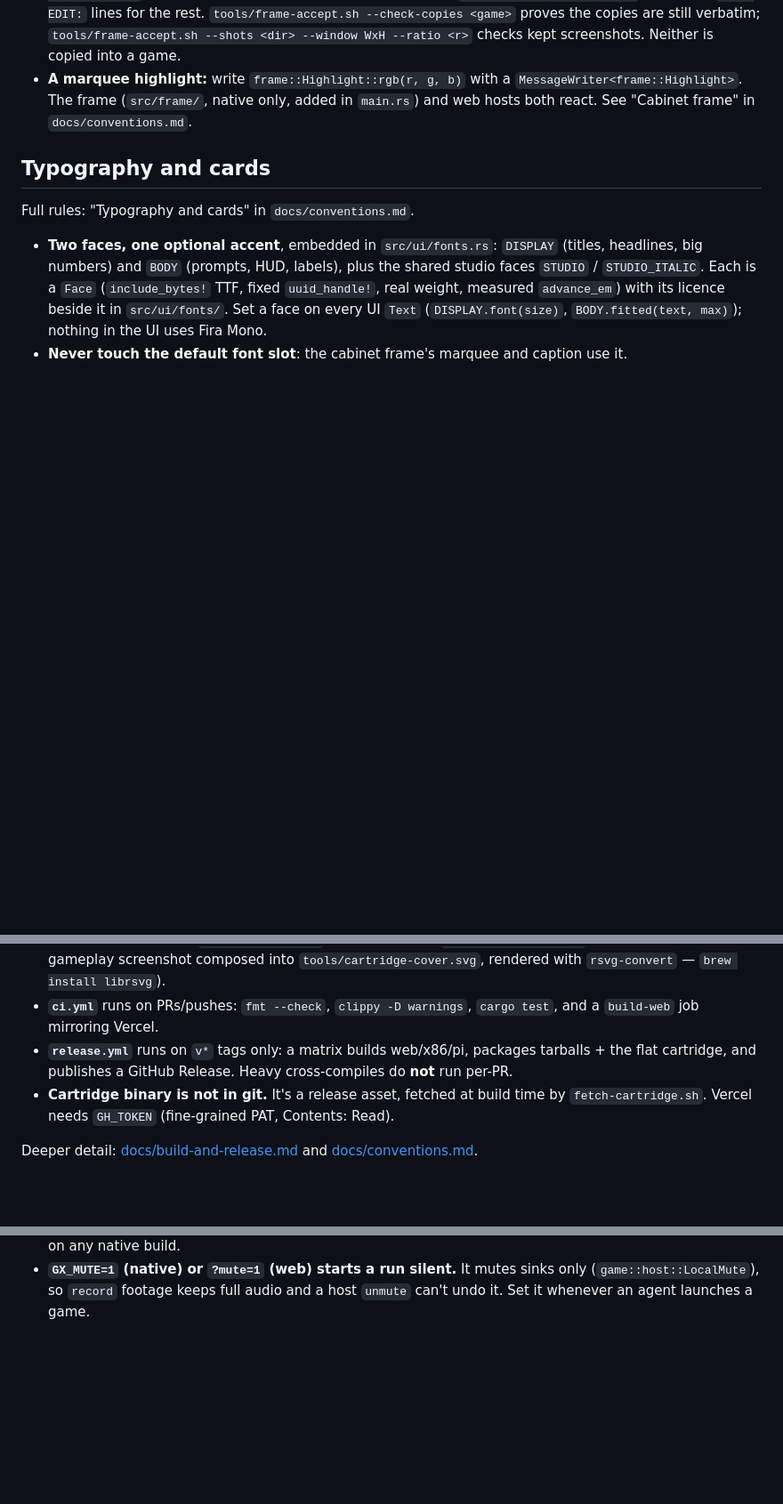
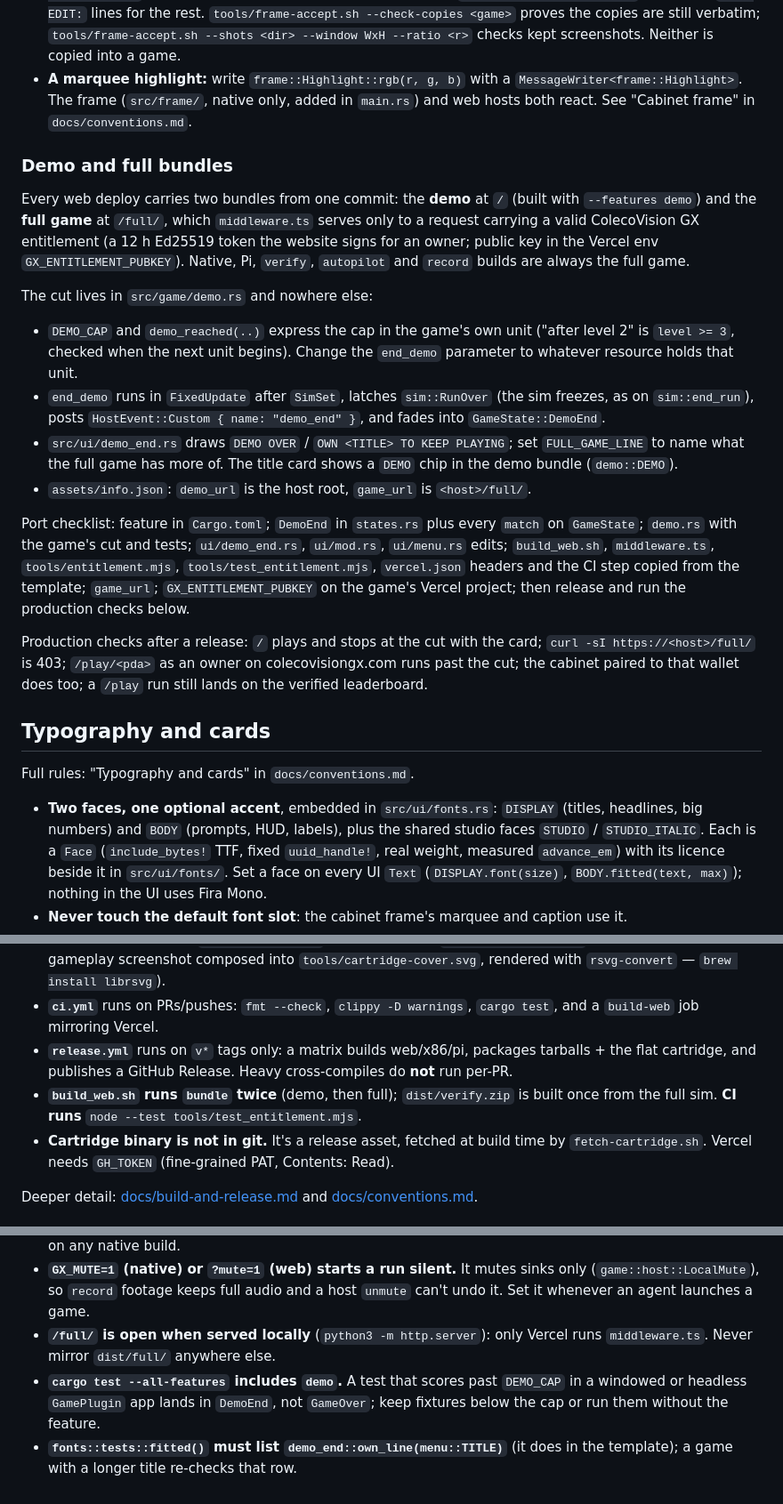
Before and after one commit to Bread-Heads-Studios/gamebient-bevy-template, a Markdown page: AGENTS.md, 3 parts joined by grey strips. Shown at 89% size. Drawn GitHub-style; blank space fills up the shorter version.

Commit message:
docs: demo and full bundles, port checklist, production checks
Co-Authored-By: Claude Fable 5.1 <noreply@anthropic.com>

```diff
--- a/AGENTS.md
+++ b/AGENTS.md
@@ -110,6 +110,42 @@ one-responsibility files.
   added in `main.rs`) and web hosts both react. See "Cabinet frame" in
   `docs/conventions.md`.
 
+### Demo and full bundles
+
+Every web deploy carries two bundles from one commit: the **demo** at `/`
+(built with `--features demo`) and the **full game** at `/full/`, which
+`middleware.ts` serves only to a request carrying a valid ColecoVision GX
+entitlement (a 12 h Ed25519 token the website signs for an owner; public key
+in the Vercel env `GX_ENTITLEMENT_PUBKEY`). Native, Pi, `verify`, `autopilot`
+and `record` builds are always the full game.
+
+The cut lives in `src/game/demo.rs` and nowhere else:
+
+- `DEMO_CAP` and `demo_reached(..)` express the cap in the game's own unit
+  ("after level 2" is `level >= 3`, checked when the next unit begins).
+  Change the `end_demo` parameter to whatever resource holds that unit.
+- `end_demo` runs in `FixedUpdate` after `SimSet`, latches `sim::RunOver`
+  (the sim freezes, as on `sim::end_run`), posts `HostEvent::Custom
+  { name: "demo_end" }`, and fades into `GameState::DemoEnd`.
+- `src/ui/demo_end.rs` draws `DEMO OVER` / `OWN <TITLE> TO KEEP PLAYING`;
+  set `FULL_GAME_LINE` to name what the full game has more of. The title
+  card shows a `DEMO` chip in the demo bundle (`demo::DEMO`).
+- `assets/info.json`: `demo_url` is the host root, `game_url` is
+  `<host>/full/`.
+
+Port checklist: feature in `Cargo.toml`; `DemoEnd` in `states.rs` plus every
+`match` on `GameState`; `demo.rs` with the game's cut and tests;
+`ui/demo_end.rs`, `ui/mod.rs`, `ui/menu.rs` edits; `build_web.sh`,
+`middleware.ts`, `tools/entitlement.mjs`, `tools/test_entitlement.mjs`,
+`vercel.json` headers and the CI step copied from the template; `game_url`;
+`GX_ENTITLEMENT_PUBKEY` on the game's Vercel project; then release and run the
+production checks below.
+
+Production checks after a release: `/` plays and stops at the cut with the
+card; `curl -sI https://<host>/full/` is 403; `/play/<pda>` as an owner on
+colecovisiongx.com runs past the cut; the cabinet paired to that wallet does
+too; a `/play` run still lands on the verified leaderboard.
+
 ## Typography and cards
 
 Full rules: "Typography and cards" in `docs/conventions.md`.
@@ -155,6 +191,8 @@ Full rules: "Typography and cards" in `docs/conventions.md`.
 - **`release.yml`** runs on `v*` tags only: a matrix builds web/x86/pi, packages
   tarballs + the flat cartridge, and publishes a GitHub Release. Heavy cross-compiles
   do **not** run per-PR.
+- **`build_web.sh` runs `bundle` twice** (demo, then full); `dist/verify.zip` is
+  built once from the full sim. **CI runs** `node --test tools/test_entitlement.mjs`.
 - **Cartridge binary is not in git.** It's a release asset, fetched at build time by
   `fetch-cartridge.sh`. Vercel needs `GH_TOKEN` (fine-grained PAT, Contents: Read).
 
@@ -211,3 +249,10 @@ These cost real debugging time on the project this template was extracted from:
 - **`GX_MUTE=1` (native) or `?mute=1` (web) starts a run silent.** It mutes
   sinks only (`game::host::LocalMute`), so `record` footage keeps full audio
   and a host `unmute` can't undo it. Set it whenever an agent launches a game.
+- **`/full/` is open when served locally** (`python3 -m http.server`): only
+  Vercel runs `middleware.ts`. Never mirror `dist/full/` anywhere else.
+- **`cargo test --all-features` includes `demo`.** A test that scores past
+  `DEMO_CAP` in a windowed or headless `GamePlugin` app lands in `DemoEnd`,
+  not `GameOver`; keep fixtures below the cap or run them without the feature.
+- **`fonts::tests::fitted()` must list `demo_end::own_line(menu::TITLE)`**
+  (it does in the template); a game with a longer title re-checks that row.
```
